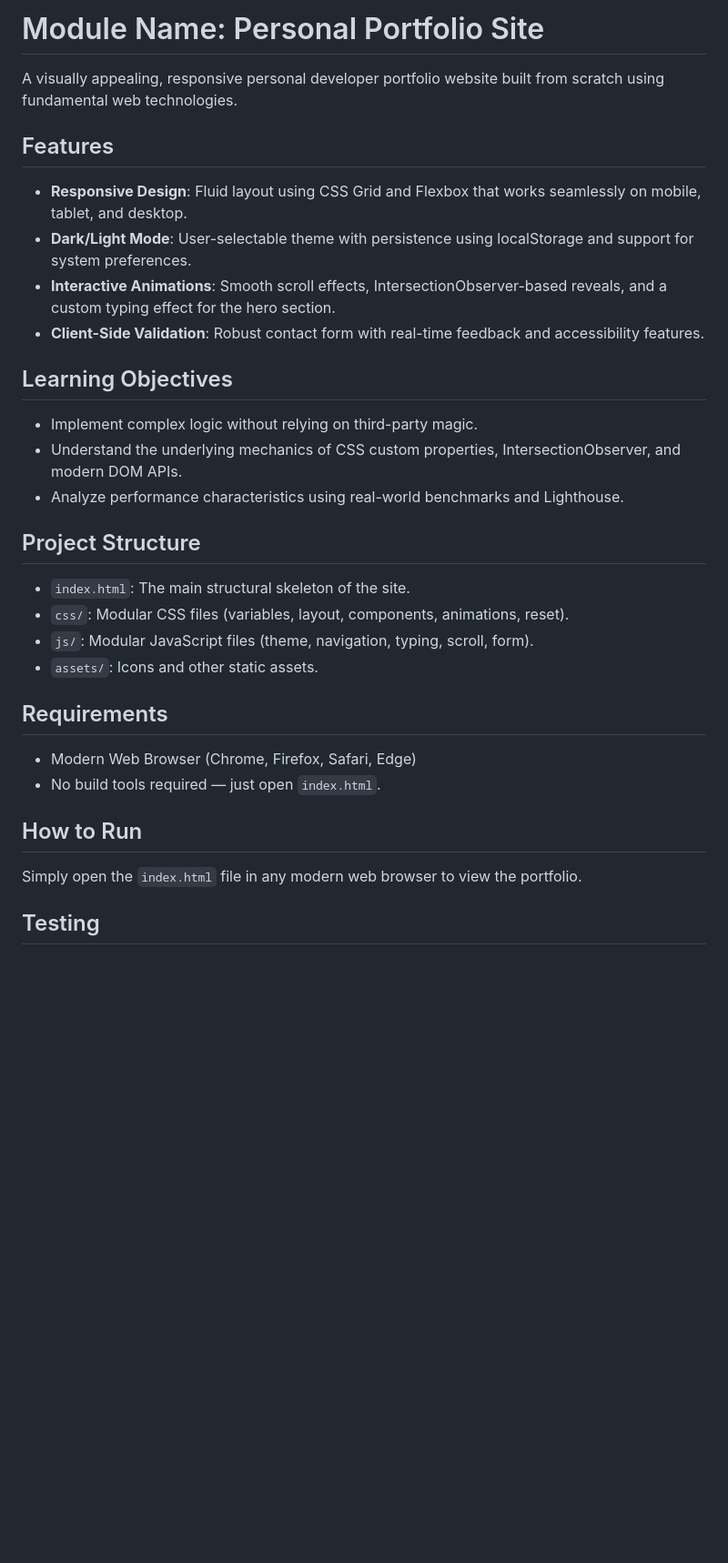
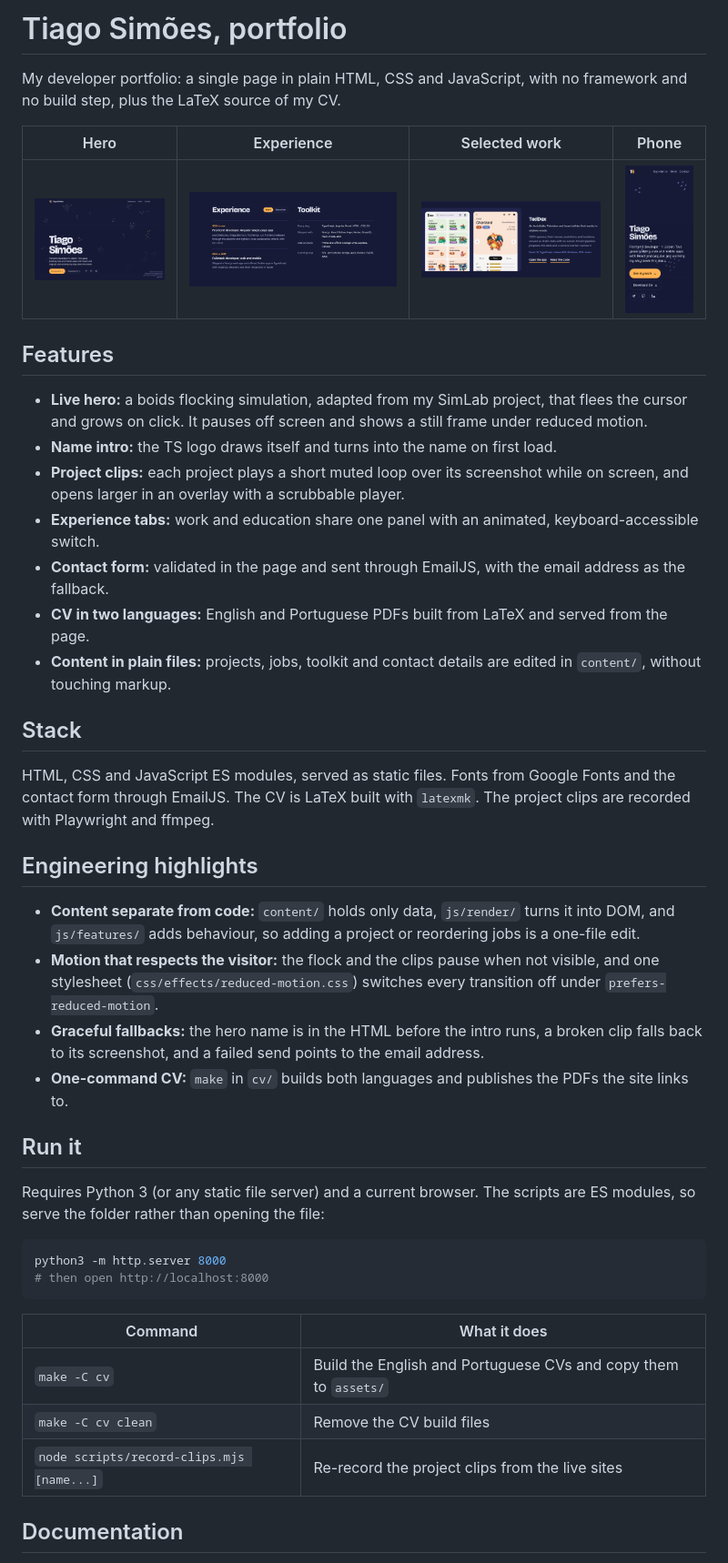
Before and after one commit to tiago-espadinha/tiago-espadinha.github.io, a Markdown page: README.md, the part around one of its changes. Shown at 91% size. Rendered like a GitHub page; pictures changed too: docs/images/experience.png (added), docs/images/hero.png (added), docs/images/phone.png (added); blank space fills up the shorter version.

Commit message:
docs: rewrite the README for the redesigned site
Screenshots, features, stack, engineering highlights, how to run it and the CV commands.

````diff
--- a/README.md
+++ b/README.md
@@ -1,35 +1,46 @@
-# Module Name: Personal Portfolio Site
+# Tiago Simões, portfolio
 
-A visually appealing, responsive personal developer portfolio website built from scratch using fundamental web technologies.
+My developer portfolio: a single page in plain HTML, CSS and JavaScript, with no framework and no build step, plus the LaTeX source of my CV.
+
+| Hero | Experience | Selected work | Phone |
+| --- | --- | --- | --- |
+| ![Hero with the name over a flock of paper-plane boids](docs/images/hero.png) | ![Experience timeline beside the toolkit list](docs/images/experience.png) | ![TedDex project row with phone screenshots and links](docs/images/project.png) | ![The hero at phone width](docs/images/phone.png) |
 
 ## Features
 
-- **Responsive Design**: Fluid layout using CSS Grid and Flexbox that works seamlessly on mobile, tablet, and desktop.
-- **Dark/Light Mode**: User-selectable theme with persistence using localStorage and support for system preferences.
-- **Interactive Animations**: Smooth scroll effects, IntersectionObserver-based reveals, and a custom typing effect for the hero section.
-- **Client-Side Validation**: Robust contact form with real-time feedback and accessibility features.
+- **Live hero:** a boids flocking simulation, adapted from my SimLab project, that flees the cursor and grows on click. It pauses off screen and shows a still frame under reduced motion.
+- **Name intro:** the TS logo draws itself and turns into the name on first load.
+- **Project clips:** each project plays a short muted loop over its screenshot while on screen, and opens larger in an overlay with a scrubbable player.
+- **Experience tabs:** work and education share one panel with an animated, keyboard-accessible switch.
+- **Contact form:** validated in the page and sent through EmailJS, with the email address as the fallback.
+- **CV in two languages:** English and Portuguese PDFs built from LaTeX and served from the page.
+- **Content in plain files:** projects, jobs, toolkit and contact details are edited in `content/`, without touching markup.
 
-## Learning Objectives
+## Stack
 
-- Implement complex logic without relying on third-party magic.
-- Understand the underlying mechanics of CSS custom properties, IntersectionObserver, and modern DOM APIs.
-- Analyze performance characteristics using real-world benchmarks and Lighthouse.
+HTML, CSS and JavaScript ES modules, served as static files. Fonts from Google Fonts and the contact form through EmailJS. The CV is LaTeX built with `latexmk`. The project clips are recorded with Playwright and ffmpeg.
 
-## Project Structure
+## Engineering highlights
 
-- `index.html`: The main structural skeleton of the site.
-- `css/`: Modular CSS files (variables, layout, components, animations, reset).
-- `js/`: Modular JavaScript files (theme, navigation, typing, scroll, form).
-- `assets/`: Icons and other static assets.
+- **Content separate from code:** `content/` holds only data, `js/render/` turns it into DOM, and `js/features/` adds behaviour, so adding a project or reordering jobs is a one-file edit.
+- **Motion that respects the visitor:** the flock and the clips pause when not visible, and one stylesheet (`css/effects/reduced-motion.css`) switches every transition off under `prefers-reduced-motion`.
+- **Graceful fallbacks:** the hero name is in the HTML before the intro runs, a broken clip falls back to its screenshot, and a failed send points to the email address.
+- **One-command CV:** `make` in `cv/` builds both languages and publishes the PDFs the site links to.
 
-## Requirements
+## Run it
 
-- Modern Web Browser (Chrome, Firefox, Safari, Edge)
-- No build tools required — just open `index.html`.
+Requires Python 3 (or any static file server) and a current browser. The scripts are ES modules, so serve the folder rather than opening the file:
 
-## How to Run
+```bash
+python3 -m http.server 8000
+# then open http://localhost:8000
+```
 
-Simply open the `index.html` file in any modern web browser to view the portfolio.
+| Command | What it does |
+| --- | --- |
+| `make -C cv` | Build the English and Portuguese CVs and copy them to `assets/` |
+| `make -C cv clean` | Remove the CV build files |
+| `node scripts/record-clips.mjs [name...]` | Re-record the project clips from the live sites |
 
-## Testing
+## Documentation
 
````
Also changed, not shown: other parts of README.md (+7 -1 lines), docs/images/contact.png (added).
